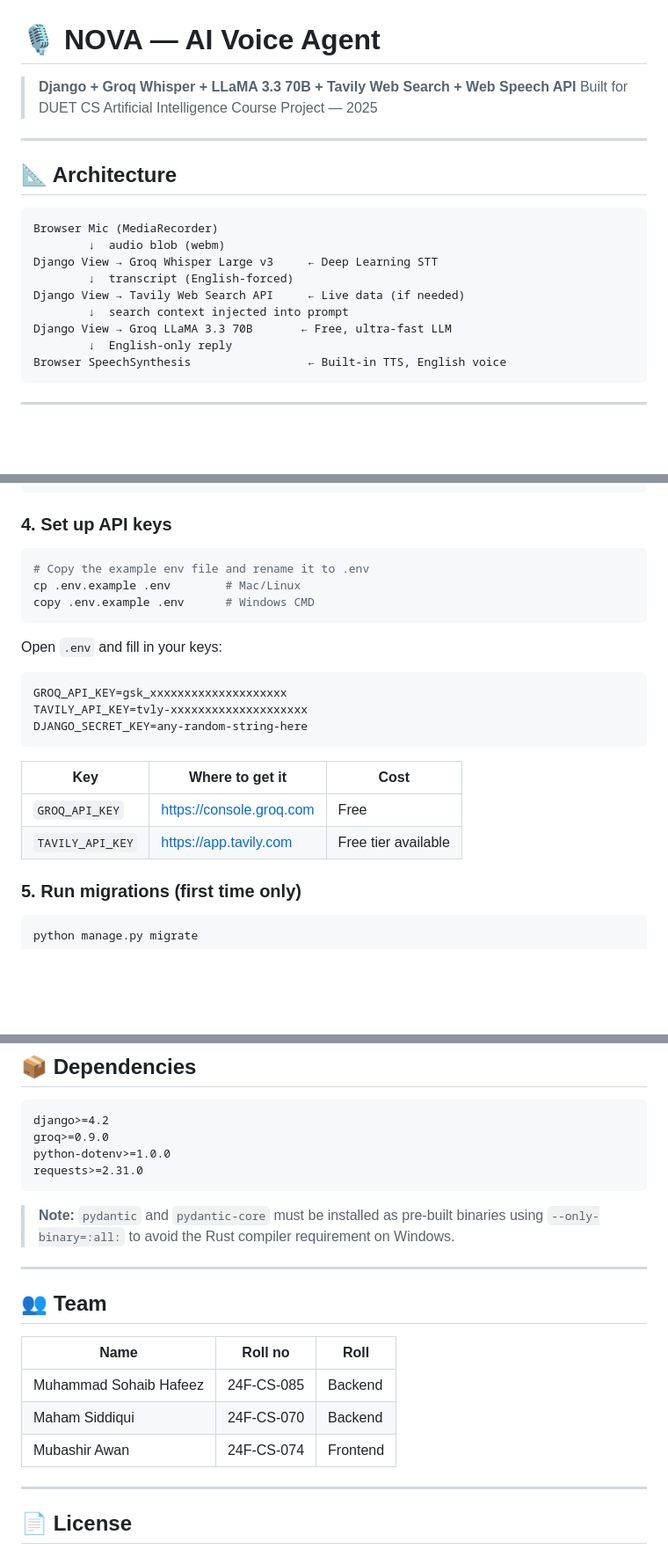
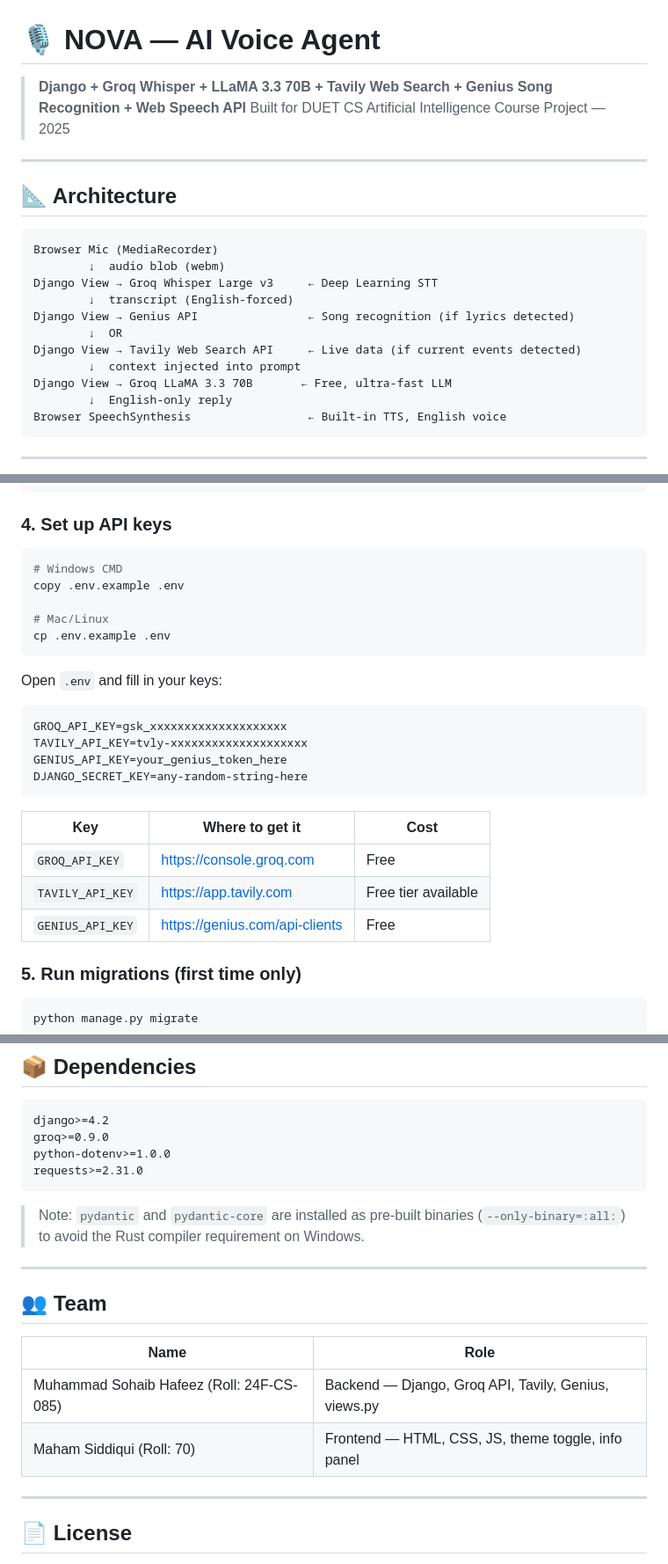
Before and after one commit to M-sohaib-Hafeez/Ai-Voice-Agent--NOVA-, a Markdown page: README.md, 3 parts joined by grey strips. Shown at 88% size. Rendered like a GitHub page; blank space fills up the shorter version.

````diff
--- a/README.md
+++ b/README.md
@@ -1,6 +1,6 @@
 # 🎙 NOVA — AI Voice Agent
 
-> **Django + Groq Whisper + LLaMA 3.3 70B + Tavily Web Search + Web Speech API**
+> **Django + Groq Whisper + LLaMA 3.3 70B + Tavily Web Search + Genius Song Recognition + Web Speech API**
 > Built for DUET CS Artificial Intelligence Course Project — 2025
 
 ---
@@ -12,8 +12,10 @@ Browser Mic (MediaRecorder)
         ↓  audio blob (webm)
 Django View → Groq Whisper Large v3     ← Deep Learning STT
         ↓  transcript (English-forced)
-Django View → Tavily Web Search API     ← Live data (if needed)
-        ↓  search context injected into prompt
+Django View → Genius API                ← Song recognition (if lyrics detected)
+        ↓  OR
+Django View → Tavily Web Search API     ← Live data (if current events detected)
+        ↓  context injected into prompt
 Django View → Groq LLaMA 3.3 70B       ← Free, ultra-fast LLM
         ↓  English-only reply
 Browser SpeechSynthesis                 ← Built-in TTS, English voice
@@ -67,15 +68,18 @@ pip install -r requirements.txt
 
 ### 4. Set up API keys
 ```bash
-# Copy the example env file and rename it to .env
-cp .env.example .env        # Mac/Linux
-copy .env.example .env      # Windows CMD
+# Windows CMD
+copy .env.example .env
+
+# Mac/Linux
+cp .env.example .env
 ```
 
 Open `.env` and fill in your keys:
 ```
 GROQ_API_KEY=gsk_xxxxxxxxxxxxxxxxxxxx
 TAVILY_API_KEY=tvly-xxxxxxxxxxxxxxxxxxxx
+GENIUS_API_KEY=your_genius_token_here
 DJANGO_SECRET_KEY=any-random-string-here
 ```
 
@@ -83,6 +87,7 @@ DJANGO_SECRET_KEY=any-random-string-here
 |---|---|---|
 | `GROQ_API_KEY` | https://console.groq.com | Free |
 | `TAVILY_API_KEY` | https://app.tavily.com | Free tier available |
+| `GENIUS_API_KEY` | https://genius.com/api-clients | Free |
 
 ### 5. Run migrations (first time only)
 ```bash
@@ -243,18 +243,17 @@ python-dotenv>=1.0.0
 requests>=2.31.0
 ```
 
-> **Note:** `pydantic` and `pydantic-core` must be installed as pre-built binaries
-> using `--only-binary=:all:` to avoid the Rust compiler requirement on Windows.
+> Note: `pydantic` and `pydantic-core` are installed as pre-built binaries
+> (`--only-binary=:all:`) to avoid the Rust compiler requirement on Windows.
 
 ---
 
 ## 👥 Team
 
-| Name | Roll no  | Roll  |
-|---|---|---|
-| Muhammad Sohaib Hafeez | 24F-CS-085 | Backend |
-| Maham Siddiqui  | 24F-CS-070 | Backend |
-| Mubashir Awan | 24F-CS-074 | Frontend |
+| Name | Role |
+|---|---|
+| Muhammad Sohaib Hafeez (Roll: 24F-CS-085) | Backend — Django, Groq API, Tavily, Genius, views.py |
+| Maham Siddiqui (Roll: 70) | Frontend — HTML, CSS, JS, theme toggle, info panel |
 
 ---
 
````
Also changed, not shown: other parts of README.md (+32 -38 lines).
